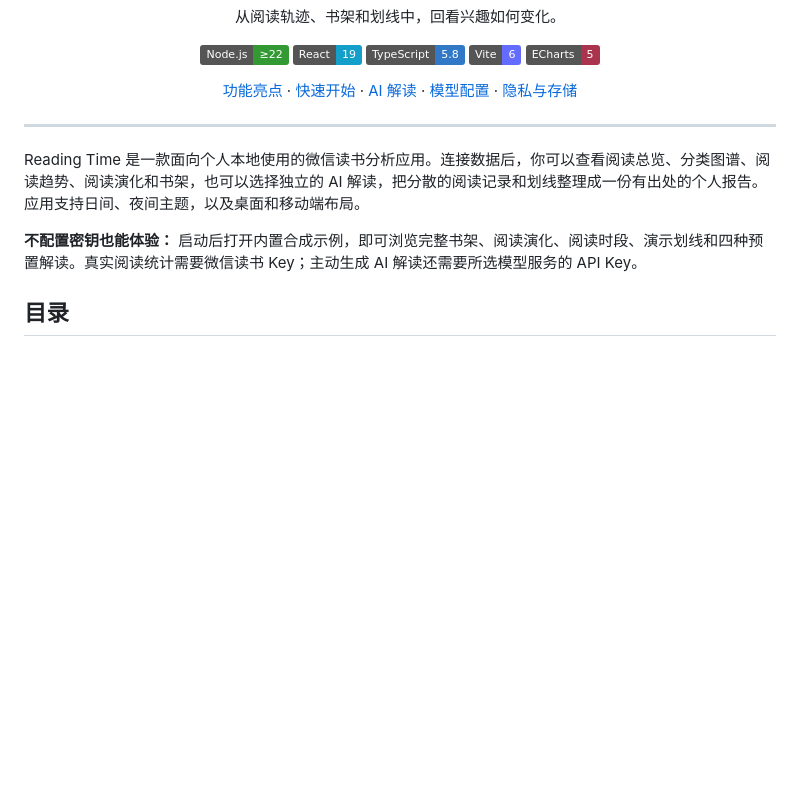
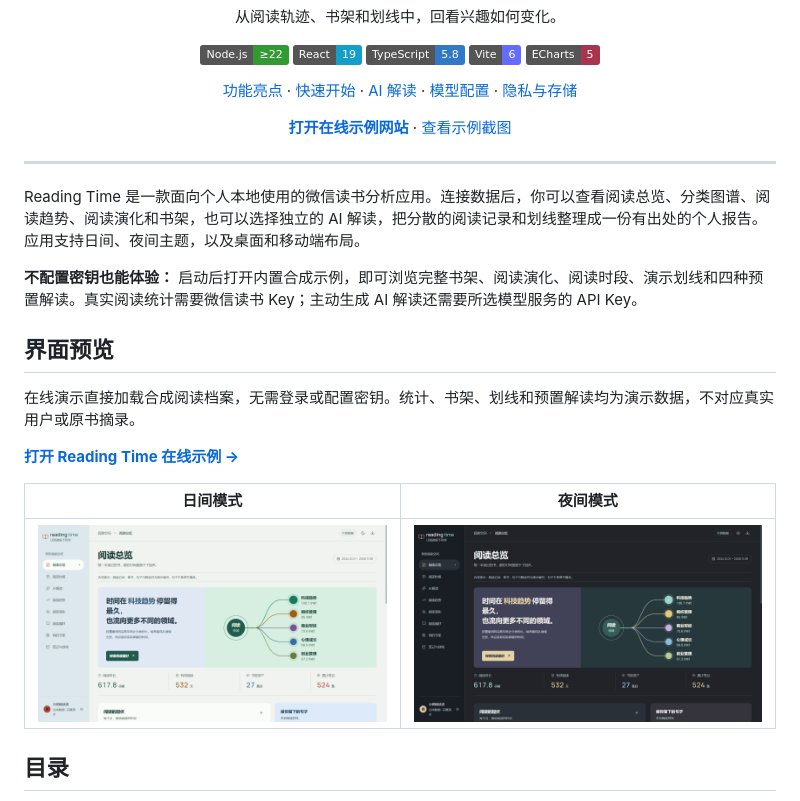
Before and after one commit to tjz404/reading-time, a Markdown page: README.md, the part around the change. Drawn GitHub-style; pictures changed too: docs/images/demo-overview-night.png (added), docs/images/demo-overview.png (added); badges without logos; blank space fills up the shorter version.

Commit message:
docs: add demo link and day and night screenshots

```diff
--- a/README.md
+++ b/README.md
@@ -14,6 +14,8 @@
 
 [功能亮点](#功能亮点) · [快速开始](#快速开始) · [AI 解读](#ai-解读) · [模型配置](#模型配置) · [隐私与存储](#隐私与存储)
 
+**[打开在线示例网站](https://tjz404.github.io/reading-time/)** · [查看示例截图](#界面预览)
+
 </div>
 
 ---
@@ -21,6 +23,16 @@
 Reading Time 是一款面向个人本地使用的微信读书分析应用。连接数据后，你可以查看阅读总览、分类图谱、阅读趋势、阅读演化和书架，也可以选择独立的 AI 解读，把分散的阅读记录和划线整理成一份有出处的个人报告。应用支持日间、夜间主题，以及桌面和移动端布局。
 
 **不配置密钥也能体验：** 启动后打开内置合成示例，即可浏览完整书架、阅读演化、阅读时段、演示划线和四种预置解读。真实阅读统计需要微信读书 Key；主动生成 AI 解读还需要所选模型服务的 API Key。
+
+## 界面预览
+
+在线演示直接加载合成阅读档案，无需登录或配置密钥。统计、书架、划线和预置解读均为演示数据，不对应真实用户或原书摘录。
+
+**[打开 Reading Time 在线示例 →](https://tjz404.github.io/reading-time/)**
+
+| 日间模式 | 夜间模式 |
+| --- | --- |
+| ![Reading Time 日间模式示例](docs/images/demo-overview.png) | ![Reading Time 夜间模式示例](docs/images/demo-overview-night.png) |
 
 ## 目录
 
```
